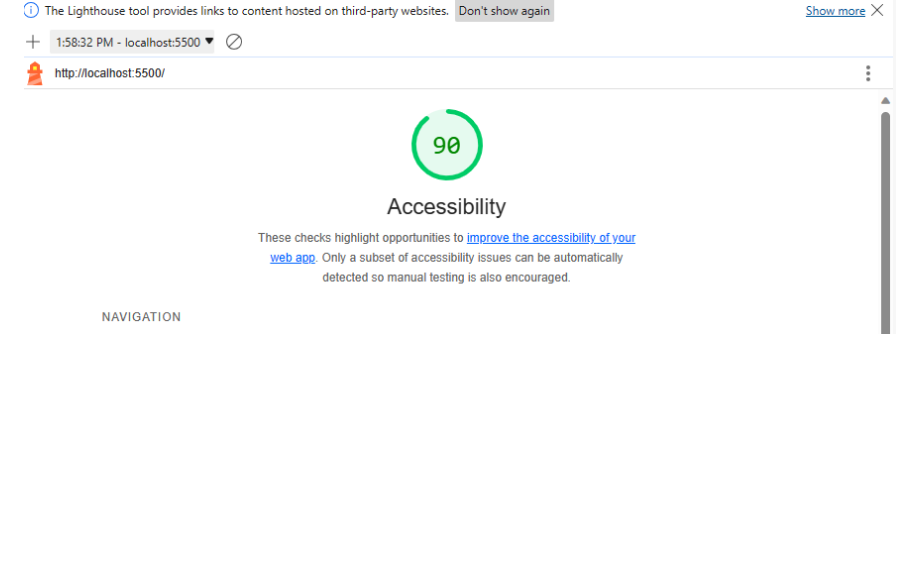
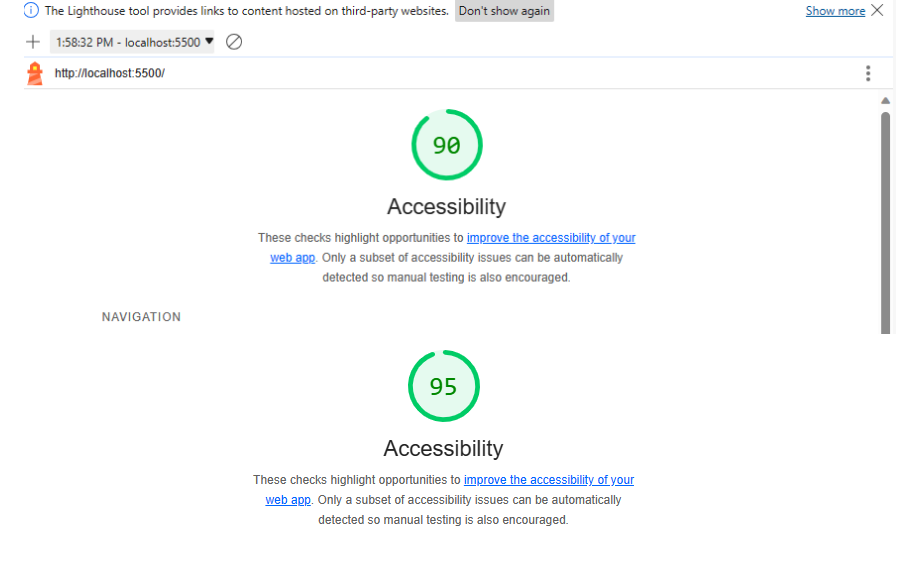
Before and after one commit to LukeMcCarthy20/class-11, a Markdown page: README.md, the part around the change. Drawn GitHub-style; pictures changed too: lighthouse2.png (added); blank space fills up the shorter version.

Commit message:
json and lighthouse

```diff
--- a/README.md
+++ b/README.md
@@ -14,3 +14,4 @@ I build an app with a direct and powerful purpose. It does all of the things tha
 ### Lighthouse Accessibility Report Score
 
  ![Lighthouse](90.png)
+ ![Lighthouse](lighthouse2.png)
```
Also changed, not shown: 2 other files.
